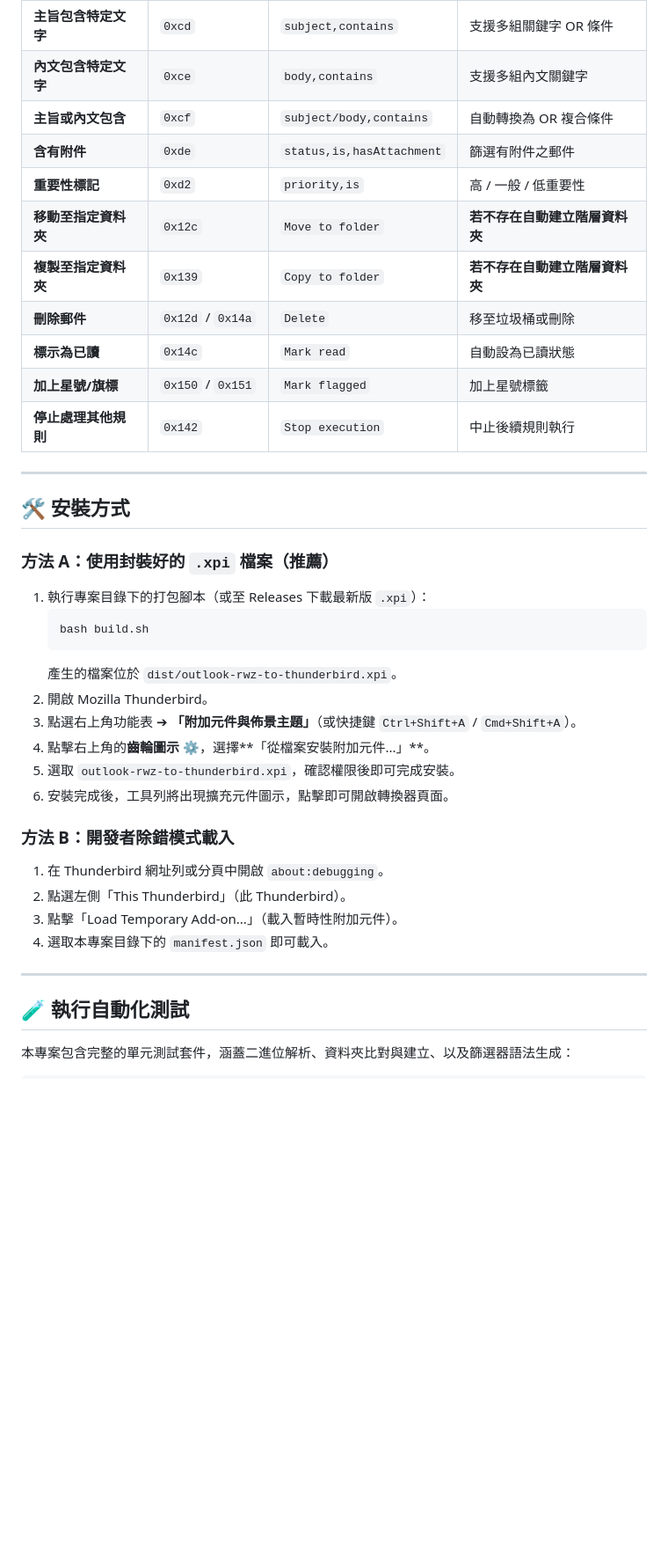
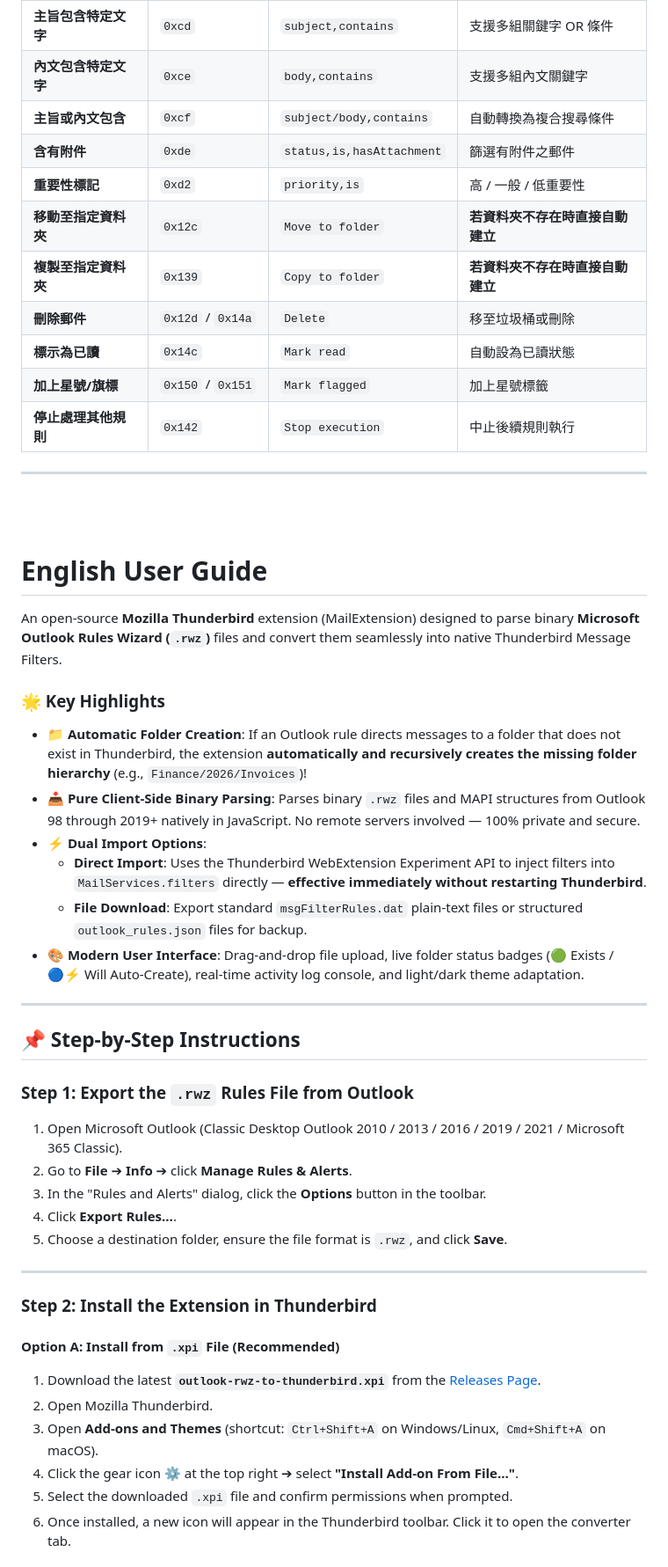
Before and after one commit to mkjohnny1003/outlook-rwz-to-thunderbird, a Markdown page: README.md, the part around one of its changes. Shown at 88% size. Drawn GitHub-style; blank space fills up the shorter version.

````diff
--- a/README.md
+++ b/README.md
@@ -47,11 +77,11 @@
 | **傳送給指定人員/群組** | `0xcc` | `to,contains` | 提取收件者信箱與群組名稱 |
 | **主旨包含特定文字** | `0xcd` | `subject,contains` | 支援多組關鍵字 OR 條件 |
 | **內文包含特定文字** | `0xce` | `body,contains` | 支援多組內文關鍵字 |
-| **主旨或內文包含** | `0xcf` | `subject/body,contains` | 自動轉換為 OR 複合條件 |
+| **主旨或內文包含** | `0xcf` | `subject/body,contains` | 自動轉換為複合搜尋條件 |
 | **含有附件** | `0xde` | `status,is,hasAttachment` | 篩選有附件之郵件 |
 | **重要性標記** | `0xd2` | `priority,is` | 高 / 一般 / 低重要性 |
-| **移動至指定資料夾** | `0x12c` | `Move to folder` | **若不存在自動建立階層資料夾** |
-| **複製至指定資料夾** | `0x139` | `Copy to folder` | **若不存在自動建立階層資料夾** |
+| **移動至指定資料夾** | `0x12c` | `Move to folder` | **若資料夾不存在時直接自動建立** |
+| **複製至指定資料夾** | `0x139` | `Copy to folder` | **若資料夾不存在時直接自動建立** |
 | **刪除郵件** | `0x12d` / `0x14a` | `Delete` | 移至垃圾桶或刪除 |
 | **標示為已讀** | `0x14c` | `Mark read` | 自動設為已讀狀態 |
 | **加上星號/旗標** | `0x150` / `0x151` | `Mark flagged` | 加上星號標籤 |
@@ -59,28 +89,41 @@
 
 ---
 
-## 🛠️ 安裝方式
+<br/>
+<br/>
 
-### 方法 A：使用封裝好的 `.xpi` 檔案（推薦）
-1. 執行專案目錄下的打包腳本（或至 Releases 下載最新版 `.xpi`）：
-   ```bash
-   bash build.sh
-   ```
-   產生的檔案位於 `dist/outlook-rwz-to-thunderbird.xpi`。
-2. 開啟 Mozilla Thunderbird。
-3. 點選右上角功能表 ➔ **「附加元件與佈景主題」**（或快捷鍵 `Ctrl+Shift+A` / `Cmd+Shift+A`）。
-4. 點擊右上角的**齒輪圖示 ⚙️**，選擇**「從檔案安裝附加元件...」**。
-5. 選取 `outlook-rwz-to-thunderbird.xpi`，確認權限後即可完成安裝。
-6. 安裝完成後，工具列將出現擴充元件圖示，點擊即可開啟轉換器頁面。
+<a name="english-user-guide"></a>
+# English User Guide
 
-### 方法 B：開發者除錯模式載入
-1. 在 Thunderbird 網址列或分頁中開啟 `about:debugging`。
-2. 點選左側「This Thunderbird」（此 Thunderbird）。
-3. 點擊「Load Temporary Add-on...」（載入暫時性附加元件）。
-4. 選取本專案目錄下的 `manifest.json` 即可載入。
+An open-source **Mozilla Thunderbird** extension (MailExtension) designed to parse binary **Microsoft Outlook Rules Wizard (`.rwz`)** files and convert them seamlessly into native Thunderbird Message Filters.
+
+### 🌟 Key Highlights
+- 📁 **Automatic Folder Creation**: If an Outlook rule directs messages to a folder that does not exist in Thunderbird, the extension **automatically and recursively creates the missing folder hierarchy** (e.g., `Finance/2026/Invoices`)!
+- 📥 **Pure Client-Side Binary Parsing**: Parses binary `.rwz` files and MAPI structures from Outlook 98 through 2019+ natively in JavaScript. No remote servers involved — 100% private and secure.
+- ⚡ **Dual Import Options**:
+  - **Direct Import**: Uses the Thunderbird WebExtension Experiment API to inject filters into `MailServices.filters` directly — **effective immediately without restarting Thunderbird**.
+  - **File Download**: Export standard `msgFilterRules.dat` plain-text files or structured `outlook_rules.json` files for backup.
+- 🎨 **Modern User Interface**: Drag-and-drop file upload, live folder status badges (🟢 Exists / 🔵⚡ Will Auto-Create), real-time activity log console, and light/dark theme adaptation.
 
 ---
 
-## 🧪 執行自動化測試
+## 📌 Step-by-Step Instructions
 
-本專案包含完整的單元測試套件，涵蓋二進位解析、資料夾比對與建立、以及篩選器語法生成：
+### Step 1: Export the `.rwz` Rules File from Outlook
+1. Open Microsoft Outlook (Classic Desktop Outlook 2010 / 2013 / 2016 / 2019 / 2021 / Microsoft 365 Classic).
+2. Go to **File** ➔ **Info** ➔ click **Manage Rules & Alerts**.
+3. In the "Rules and Alerts" dialog, click the **Options** button in the toolbar.
+4. Click **Export Rules...**.
+5. Choose a destination folder, ensure the file format is `.rwz`, and click **Save**.
+
+---
+
+### Step 2: Install the Extension in Thunderbird
+#### Option A: Install from `.xpi` File (Recommended)
+1. Download the latest **`outlook-rwz-to-thunderbird.xpi`** from the [Releases Page](https://github.com/mkjohnny1003/outlook-rwz-to-thunderbird/releases/tag/v1.0.0).
+2. Open Mozilla Thunderbird.
+3. Open **Add-ons and Themes** (shortcut: `Ctrl+Shift+A` on Windows/Linux, `Cmd+Shift+A` on macOS).
+4. Click the gear icon ⚙️ at the top right ➔ select **"Install Add-on From File..."**.
+5. Select the downloaded `.xpi` file and confirm permissions when prompted.
+6. Once installed, a new icon will appear in the Thunderbird toolbar. Click it to open the converter tab.
+
````
Also changed, not shown: other parts of README.md (+89 -58 lines).
